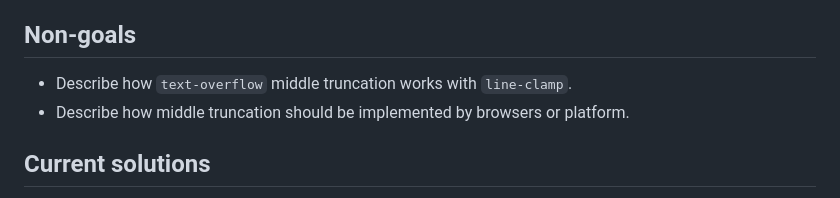
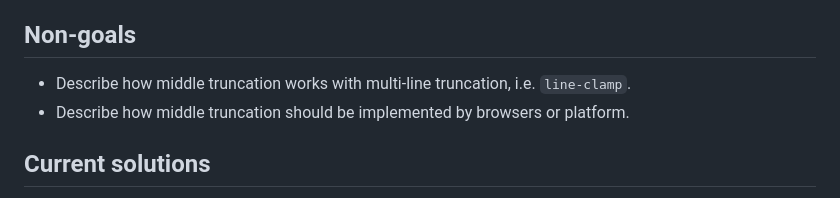
Before and after one commit to sharonhsl/CSS-overflow-4-middle-truncation, a Markdown page: README.md, the part around the change. GitHub-like rendering.

Commit message:
Clarified non-goal about interaction with line-clamp

```diff
--- a/README.md
+++ b/README.md
@@ -27,7 +27,7 @@ This document illustrates an update to the existing `text-overflow` spec to acco
 
 ## Non-goals
 
-- Describe how `text-overflow` middle truncation works with `line-clamp`.
+- Describe how middle truncation works with multi-line truncation, i.e. `line-clamp`.
 - Describe how middle truncation should be implemented by browsers or platform.
 
 ## Current solutions
```
